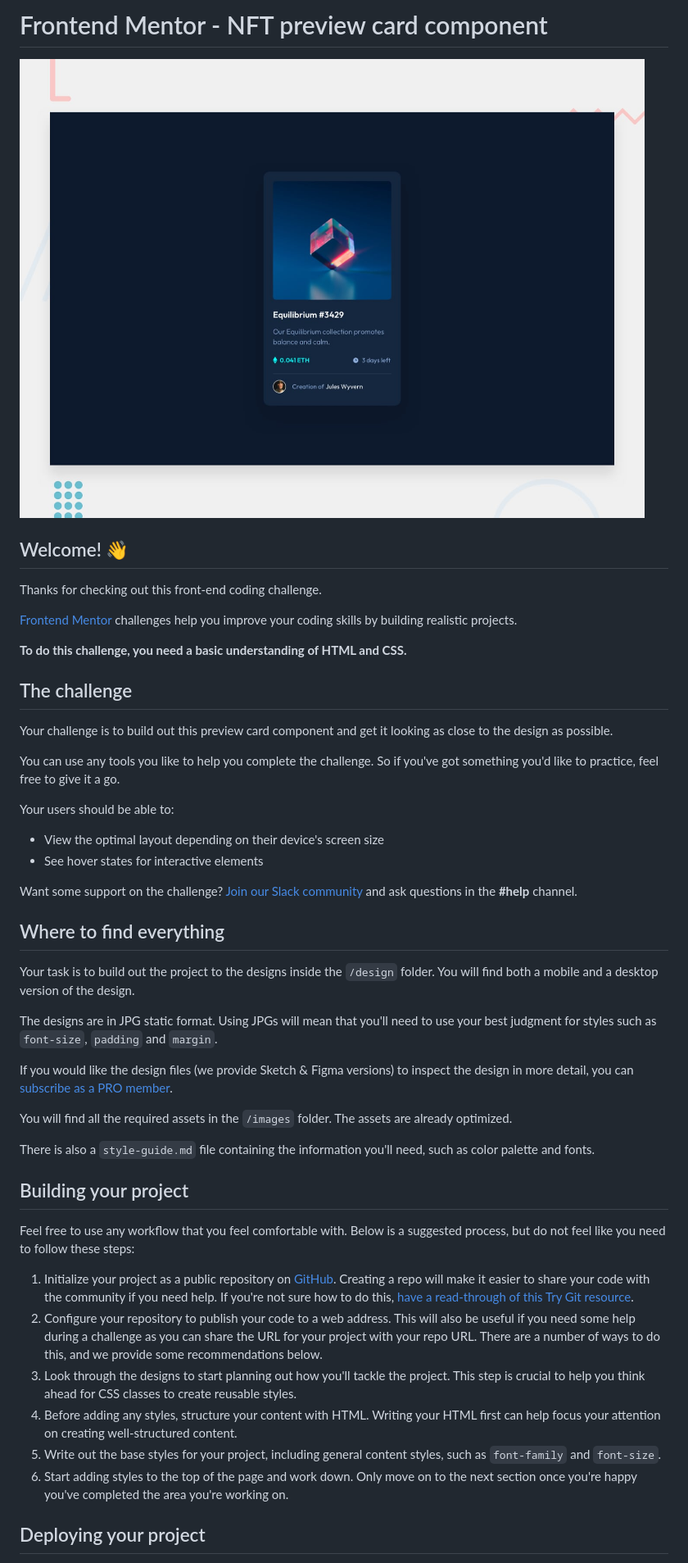
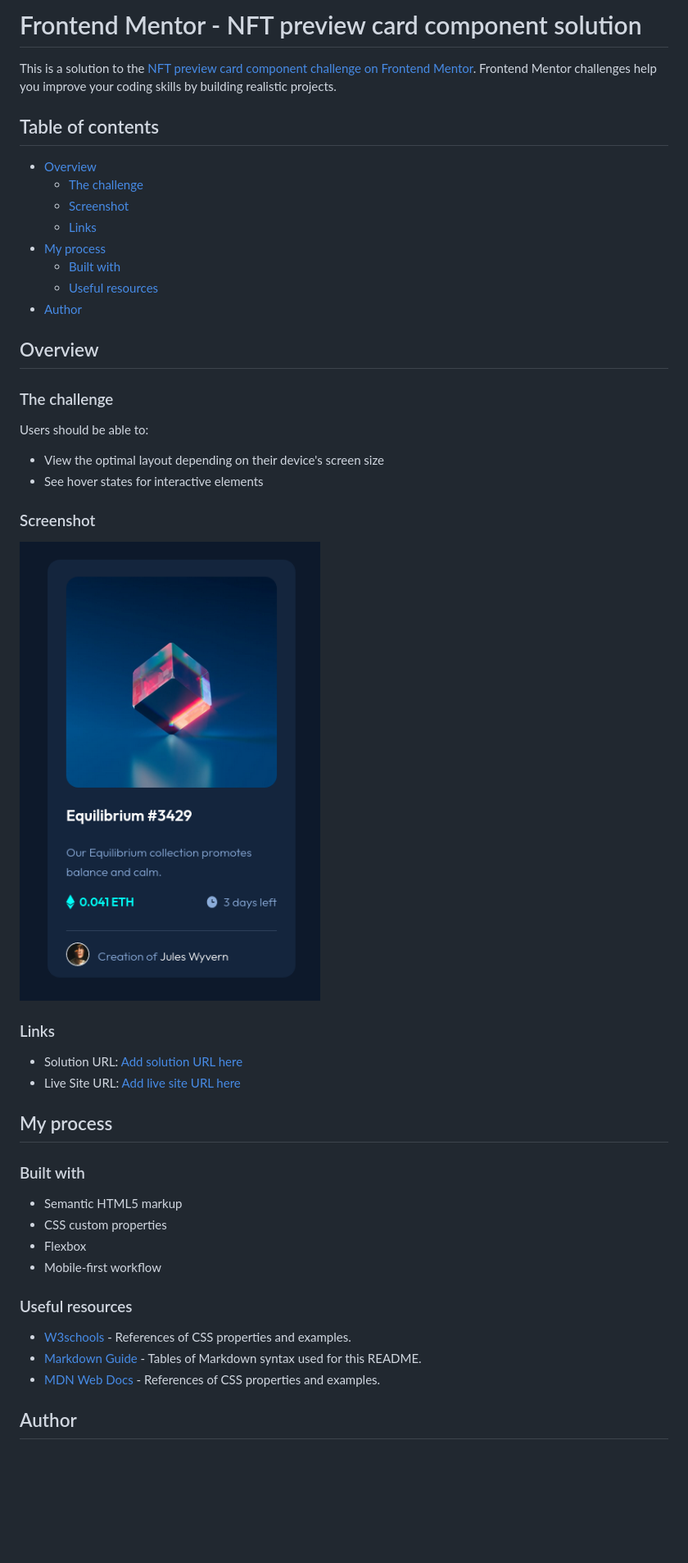
Before and after one commit to Kmullen444/NFT-comp-HTML, a Markdown page: README.md, the part around the change printed below. Shown: that part at 82% size. Drawn GitHub-style; pictures changed too: images/screenshot.png (added); blank space fills up the shorter version.

Commit message:
Updated REAME and added screen.png to images files

```diff
--- a/README.md
+++ b/README.md
@@ -1,50 +1,51 @@
-# Frontend Mentor - NFT preview card component
+# Frontend Mentor - NFT preview card component solution
 
-![Design preview for the NFT preview card component coding challenge](./design/desktop-preview.jpg)
+This is a solution to the [NFT preview card component challenge on Frontend Mentor](https://www.frontendmentor.io/challenges/nft-preview-card-component-SbdUL_w0U). Frontend Mentor challenges help you improve your coding skills by building realistic projects.
 
-## Welcome! 👋
+## Table of contents
 
-Thanks for checking out this front-end coding challenge.
+- [Overview](#overview)
+  - [The challenge](#the-challenge)
+  - [Screenshot](#screenshot)
+  - [Links](#links)
+- [My process](#my-process)
+  - [Built with](#built-with)
+  - [Useful resources](#useful-resources)
+- [Author](#author)
 
-[Frontend Mentor](https://www.frontendmentor.io) challenges help you improve your coding skills by building realistic projects.
+## Overview
 
-**To do this challenge, you need a basic understanding of HTML and CSS.**
+### The challenge
 
-## The challenge
-
-Your challenge is to build out this preview card component and get it looking as close to the design as possible.
-
-You can use any tools you like to help you complete the challenge. So if you've got something you'd like to practice, feel free to give it a go.
-
-Your users should be able to:
+Users should be able to:
 
 - View the optimal layout depending on their device's screen size
 - See hover states for interactive elements
 
-Want some support on the challenge? [Join our Slack community](https://www.frontendmentor.io/slack) and ask questions in the **#help** channel.
+### Screenshot
 
-## Where to find everything
+![NFT preview card component](./images/screenshot.png)
 
-Your task is to build out the project to the designs inside the `/design` folder. You will find both a mobile and a desktop version of the design.
+### Links
 
-The designs are in JPG static format. Using JPGs will mean that you'll need to use your best judgment for styles such as `font-size`, `padding` and `margin`.
+- Solution URL: [Add solution URL here](https://your-solution-url.com)
+- Live Site URL: [Add live site URL here](https://your-live-site-url.com)
 
-If you would like the design files (we provide Sketch & Figma versions) to inspect the design in more detail, you can [subscribe as a PRO member](https://www.frontendmentor.io/pro).
+## My process
 
-You will find all the required assets in the `/images` folder. The assets are already optimized.
+### Built with
 
-There is also a `style-guide.md` file containing the information you'll need, such as color palette and fonts.
+- Semantic HTML5 markup
+- CSS custom properties
+- Flexbox
+- Mobile-first workflow
 
-## Building your project
+### Useful resources
 
-Feel free to use any workflow that you feel comfortable with. Below is a suggested process, but do not feel like you need to follow these steps:
+- [W3schools](https://www.w3schools.com/cssref/default.asp) - References of CSS properties and examples.
+- [Markdown Guide](http://www.markdownguide.org/cheat-sheet) - Tables of Markdown syntax used for this README.
+- [MDN Web Docs](https://developer.mozilla.org/en-US/docs/Web/css) - References of CSS properties and examples.
 
-1. Initialize your project as a public repository on [GitHub](https://github.com/). Creating a repo will make it easier to share your code with the community if you need help. If you're not sure how to do this, [have a read-through of this Try Git resource](https://try.github.io/).
-2. Configure your repository to publish your code to a web address. This will also be useful if you need some help during a challenge as you can share the URL for your project with your repo URL. There are a number of ways to do this, and we provide some recommendations below.
-3. Look through the designs to start planning out how you'll tackle the project. This step is crucial to help you think ahead for CSS classes to create reusable styles.
-4. Before adding any styles, structure your content with HTML. Writing your HTML first can help focus your attention on creating well-structured content.
-5. Write out the base styles for your project, including general content styles, such as `font-family` and `font-size`.
-6. Start adding styles to the top of the page and work down. Only move on to the next section once you're happy you've completed the area you're working on.
 
-## Deploying your project
+## Author
 
```
Also changed, not shown: other parts of README.md (+2 -42 lines), README-template.md (deleted, +0 -111 lines), 2 other files.
